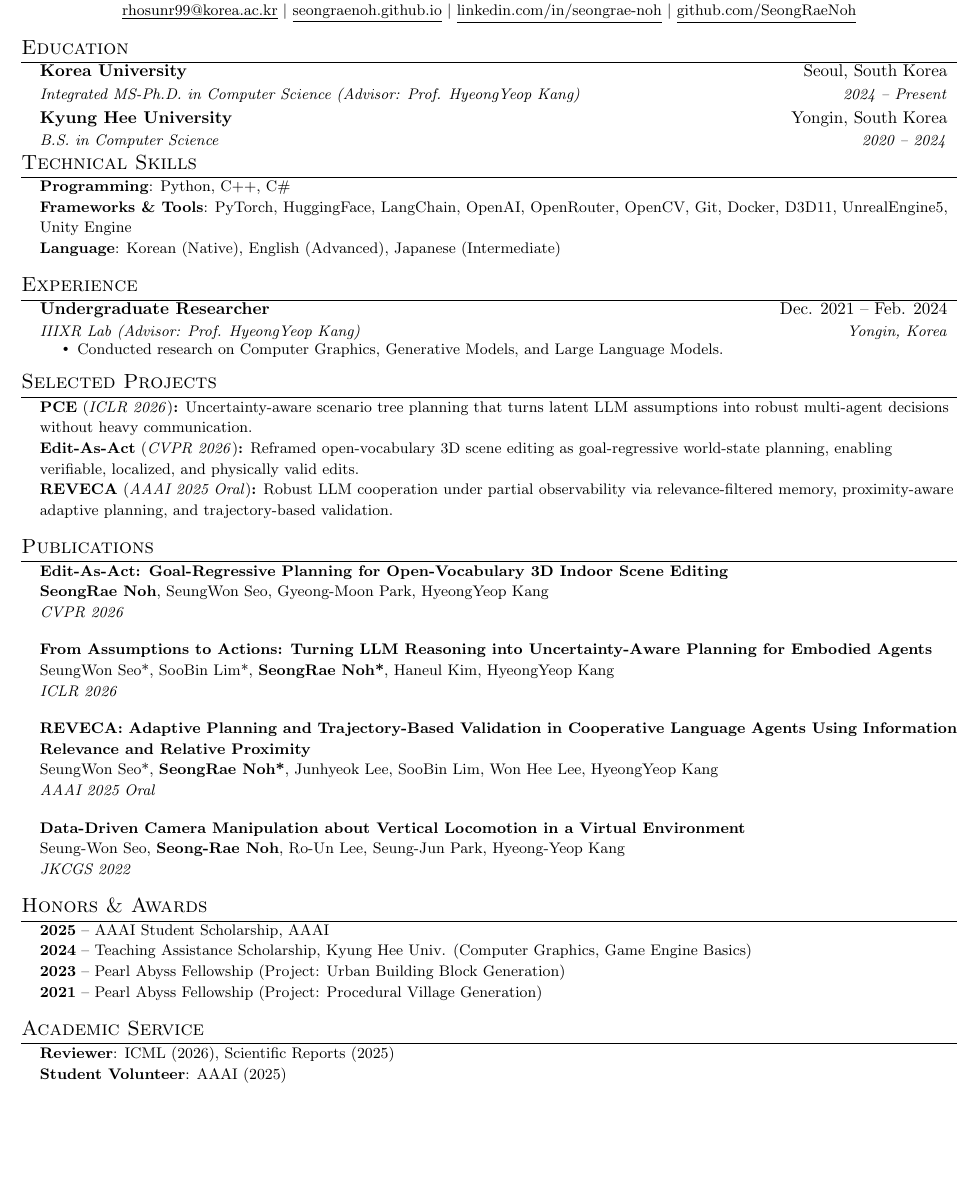
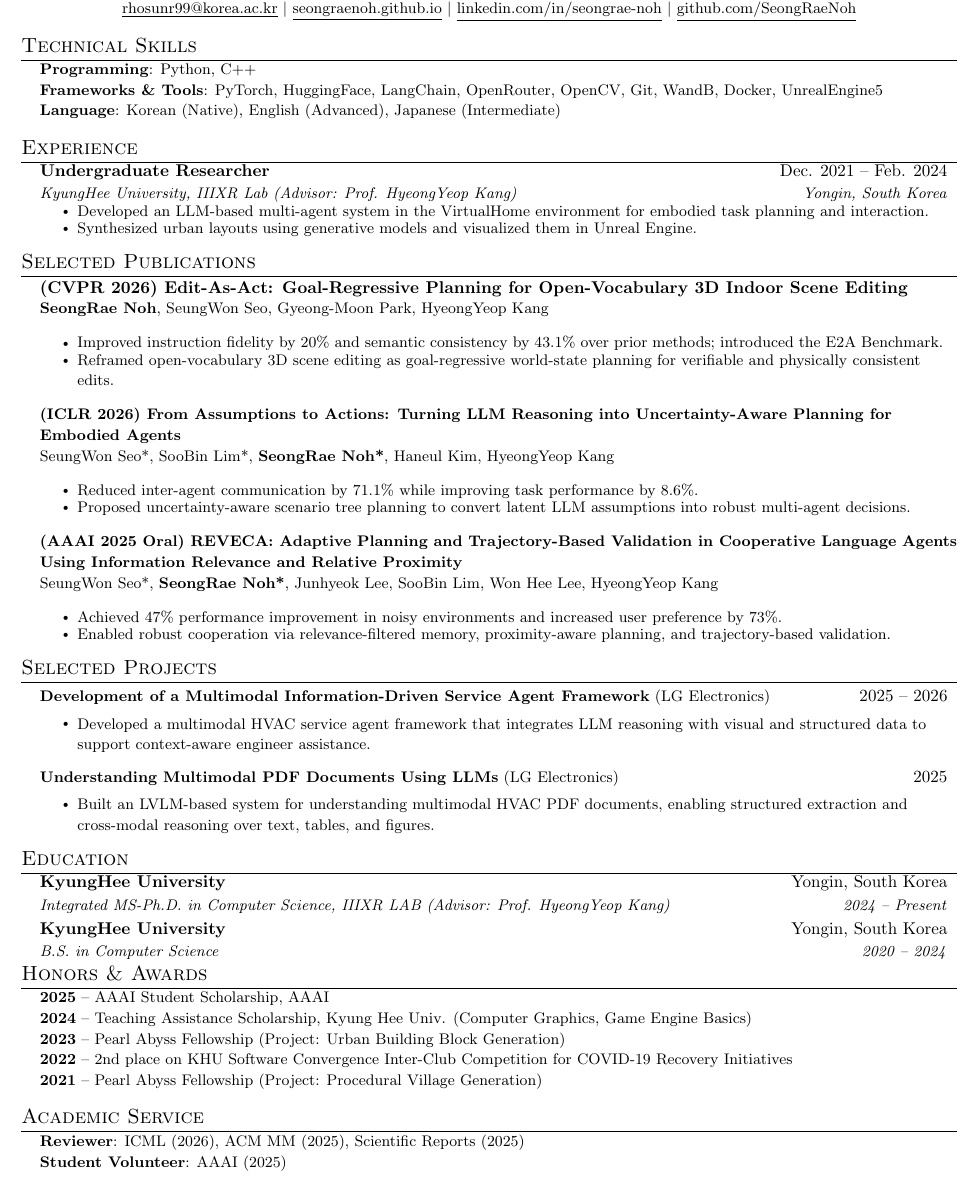
Before and after one commit to SeongRaeNoh/SeongRaeNoh.github.io, a LaTeX CV (cv_jakes.tex): part of the page, cut so that both start at the same text, the shorter picture padded with empty space. Compiled offline with pdfLaTeX.

Commit message:
refactor: update CV structure, refine publication details, and revise skills and project sections

```diff
--- a/cv_jakes.tex
+++ b/cv_jakes.tex
@@ -123,24 +123,12 @@
 \end{center}
 
 
-%-----------EDUCATION-----------
-\section{Education}
-  \resumeSubHeadingListStart
-    \resumeSubheading
-      {Korea University}{Seoul, South Korea}
-      {Integrated MS-Ph.D. in Computer Science (Advisor: Prof. HyeongYeop Kang)}{2024 -- Present}
-    \resumeSubheading
-      {Kyung Hee University}{Yongin, South Korea}
-      {B.S. in Computer Science}{2020 -- 2024}
-  \resumeSubHeadingListEnd
-
-
 %-----------TECHNICAL SKILLS-----------
 \section{Technical Skills}
  \begin{itemize}[leftmargin=0.15in, label={}]
     \small{\item{
-     \textbf{Programming}{: Python, C++, C\#} \\
-     \textbf{Frameworks \& Tools}{: PyTorch, HuggingFace, LangChain, OpenAI, OpenRouter, OpenCV, Git, Docker, D3D11, UnrealEngine5, Unity Engine} \\
+     \textbf{Programming}{: Python, C++} \\
+     \textbf{Frameworks \& Tools}{: PyTorch, HuggingFace, LangChain, OpenRouter, OpenCV, Git, WandB, Docker, UnrealEngine5} \\
      \textbf{Language}{: Korean (Native), English (Advanced), Japanese (Intermediate)}
     }}
  \end{itemize}
@@ -151,45 +139,69 @@
   \resumeSubHeadingListStart
     \resumeSubheading
       {Undergraduate Researcher}{Dec. 2021 -- Feb. 2024}
-      {IIIXR Lab (Advisor: Prof. HyeongYeop Kang)}{Yongin, Korea}
+      {KyungHee University, IIIXR Lab (Advisor: Prof. HyeongYeop Kang)}{Yongin, South Korea}
       \resumeItemListStart
-        \resumeItem{Conducted research on Computer Graphics, Generative Models, and Large Language Models.}
+        \resumeItem{Developed an LLM-based multi-agent system in the VirtualHome environment for embodied task planning and interaction.}
+        \resumeItem{Synthesized urban layouts using generative models and visualized them in Unreal Engine.}
       \resumeItemListEnd
   \resumeSubHeadingListEnd
 
 
-%-----------KEY PROJECTS-----------
-\section{Selected Projects}
- \begin{itemize}[leftmargin=0.15in, label={}]
-    \small{\item{
-     \textbf{PCE} (\emph{ICLR 2026})\textbf{:} Uncertainty-aware scenario tree planning that turns latent LLM assumptions into robust multi-agent decisions without heavy communication. \\
-     \textbf{Edit-As-Act} (\emph{CVPR 2026})\textbf{:} Reframed open-vocabulary 3D scene editing as goal-regressive world-state planning, enabling verifiable, localized, and physically valid edits. \\
-     \textbf{REVECA} (\emph{AAAI 2025 Oral})\textbf{:} Robust LLM cooperation under partial observability via relevance-filtered memory, proximity-aware adaptive planning, and trajectory-based validation.
-    }}
- \end{itemize}
+%-----------PUBLICATIONS-----------
+\section{Selected Publications}
+  \resumeSubHeadingListStart
+    \item
+      \textbf{(CVPR 2026) Edit-As-Act: Goal-Regressive Planning for Open-Vocabulary 3D Indoor Scene Editing} \\
+      \small\textbf{SeongRae Noh}, SeungWon Seo, Gyeong-Moon Park, HyeongYeop Kang
+      \resumeItemListStart
+        \resumeItem{Improved instruction fidelity by 20\% and semantic consistency by 43.1\% over prior methods; introduced the E2A Benchmark.}
+        \resumeItem{Reframed open-vocabulary 3D scene editing as goal-regressive world-state planning for verifiable and physically consistent edits.}
+      \resumeItemListEnd
+    \vspace{2pt}
+    \item
+      \textbf{(ICLR 2026) From Assumptions to Actions: Turning LLM Reasoning into Uncertainty-Aware Planning for Embodied Agents} \\
+      \small SeungWon Seo*, SooBin Lim*, \textbf{SeongRae Noh*}, Haneul Kim, HyeongYeop Kang
+      \resumeItemListStart
+        \resumeItem{Reduced inter-agent communication by 71.1\% while improving task performance by 8.6\%.}
+        \resumeItem{Proposed uncertainty-aware scenario tree planning to convert latent LLM assumptions into robust multi-agent decisions.}
+      \resumeItemListEnd
+    \vspace{2pt}
+    \item
+      \textbf{(AAAI 2025 Oral) REVECA: Adaptive Planning and Trajectory-Based Validation in Cooperative Language Agents Using Information Relevance and Relative Proximity} \\
+      \small SeungWon Seo*, \textbf{SeongRae Noh*}, Junhyeok Lee, SooBin Lim, Won Hee Lee, HyeongYeop Kang
+      \resumeItemListStart
+        \resumeItem{Achieved 47\% performance improvement in noisy environments and increased user preference by 73\%.}
+        \resumeItem{Enabled robust cooperation via relevance-filtered memory, proximity-aware planning, and trajectory-based validation.}
+      \resumeItemListEnd
+  \resumeSubHeadingListEnd
 
 
-%-----------PUBLICATIONS-----------
-\section{Publications}
- \begin{itemize}[leftmargin=0.15in, label={}]
-    \small{\item{
-     \textbf{Edit-As-Act: Goal-Regressive Planning for Open-Vocabulary 3D Indoor Scene Editing} \\
-     \textbf{SeongRae Noh}, SeungWon Seo, Gyeong-Moon Park, HyeongYeop Kang \\
-     \emph{CVPR 2026}
-     }\vspace{2pt}\item{
-     \textbf{From Assumptions to Actions: Turning LLM Reasoning into Uncertainty-Aware Planning for Embodied Agents} \\
-     SeungWon Seo*, SooBin Lim*, \textbf{SeongRae Noh*}, Haneul Kim, HyeongYeop Kang \\
-     \emph{ICLR 2026}
-     }\vspace{2pt}\item{
-     \textbf{REVECA: Adaptive Planning and Trajectory-Based Validation in Cooperative Language Agents Using Information Relevance and Relative Proximity} \\
-     SeungWon Seo*, \textbf{SeongRae Noh*}, Junhyeok Lee, SooBin Lim, Won Hee Lee, HyeongYeop Kang \\
-     \emph{AAAI 2025 Oral}
-     }\vspace{2pt}\item{
-     \textbf{Data-Driven Camera Manipulation about Vertical Locomotion in a Virtual Environment} \\
-     Seung-Won Seo, \textbf{Seong-Rae Noh}, Ro-Un Lee, Seung-Jun Park, Hyeong-Yeop Kang \\
-     \emph{JKCGS 2022}
-    }}
- \end{itemize}
+%-----------PROJECTS-----------
+\section{Selected Projects}
+  \resumeSubHeadingListStart
+    \resumeProjectHeading
+      {\textbf{Development of a Multimodal Information-Driven Service Agent Framework} (LG Electronics)}{2025 -- 2026}
+      \resumeItemListStart
+        \resumeItem{Developed a multimodal HVAC service agent framework that integrates LLM reasoning with visual and structured data to support context-aware engineer assistance.}
+      \resumeItemListEnd
+    \resumeProjectHeading
+      {\textbf{Understanding Multimodal PDF Documents Using LLMs} (LG Electronics)}{2025}
+      \resumeItemListStart
+        \resumeItem{Built an LVLM-based system for understanding multimodal HVAC PDF documents, enabling structured extraction and cross-modal reasoning over text, tables, and figures.}
+      \resumeItemListEnd
+  \resumeSubHeadingListEnd
+
+
+%-----------EDUCATION-----------
+\section{Education}
+  \resumeSubHeadingListStart
+    \resumeSubheading
+      {KyungHee University}{Yongin, South Korea}
+      {Integrated MS-Ph.D. in Computer Science, IIIXR LAB (Advisor: Prof. HyeongYeop Kang)}{2024 -- Present}
+    \resumeSubheading
+      {KyungHee University}{Yongin, South Korea}
+      {B.S. in Computer Science}{2020 -- 2024}
+  \resumeSubHeadingListEnd
 
 
 %-----------HONORS \& AWARDS-----------
@@ -199,6 +211,7 @@
      \textbf{2025} -- AAAI Student Scholarship, AAAI \\
      \textbf{2024} -- Teaching Assistance Scholarship, Kyung Hee Univ. (Computer Graphics, Game Engine Basics) \\
      \textbf{2023} -- Pearl Abyss Fellowship (Project: Urban Building Block Generation) \\
+     \textbf{2022} -- 2nd place on KHU Software Convergence Inter-Club Competition for COVID-19 Recovery Initiatives \\
      \textbf{2021} -- Pearl Abyss Fellowship (Project: Procedural Village Generation)
     }}
  \end{itemize}
@@ -208,7 +221,7 @@
 \section{Academic Service}
  \begin{itemize}[leftmargin=0.15in, label={}]
     \small{\item{
-     \textbf{Reviewer}{: ICML (2026), Scientific Reports (2025)} \\
+     \textbf{Reviewer}{: ICML (2026), ACM MM (2025), Scientific Reports (2025)} \\
      \textbf{Student Volunteer}{: AAAI (2025)}
     }}
  \end{itemize}
```
Also changed, not shown: CV_SeongRaeNoh.pdf.
